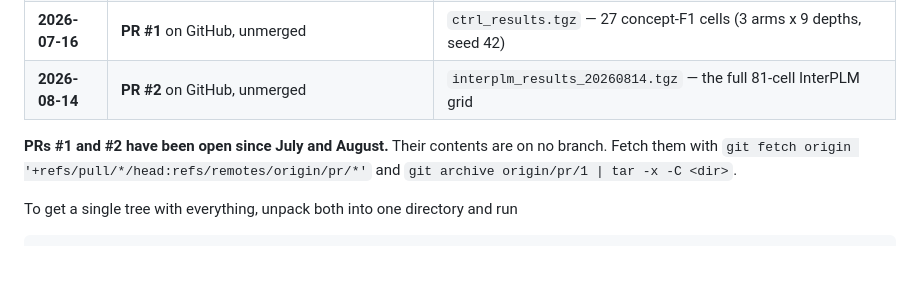
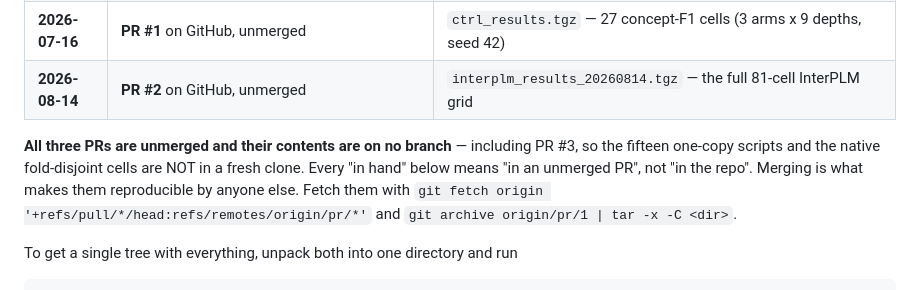
Before and after one commit to Uninterpretable-Evolving-Blackbox/Me_and_Du_san_s_dirty_little_secret, a Markdown page: APPENDIX_SOURCES.md, the part around the change. GitHub-like rendering; blank space fills up the shorter version.

```diff
--- a/APPENDIX_SOURCES.md
+++ b/APPENDIX_SOURCES.md
@@ -21,8 +21,10 @@ Everything below lives in one of two batches. Neither is in git: the repo
 | **2026-07-16** | **PR #1** on GitHub, unmerged | `ctrl_results.tgz` — 27 concept-F1 cells (3 arms x 9 depths, seed 42) |
 | **2026-08-14** | **PR #2** on GitHub, unmerged | `interplm_results_20260814.tgz` — the full 81-cell InterPLM grid |
 
-**PRs #1 and #2 have been open since July and August.** Their contents are on no
-branch. Fetch them with
+**All three PRs are unmerged and their contents are on no branch** — including PR #3,
+so the fifteen one-copy scripts and the native fold-disjoint cells are NOT in a
+fresh clone. Every "in hand" below means "in an unmerged PR", not "in the repo".
+Merging is what makes them reproducible by anyone else. Fetch them with
 `git fetch origin '+refs/pull/*/head:refs/remotes/origin/pr/*'` and
 `git archive origin/pr/1 | tar -x -C <dir>`.
 
```
Also changed, not shown: README.md (+19 -10 lines).
